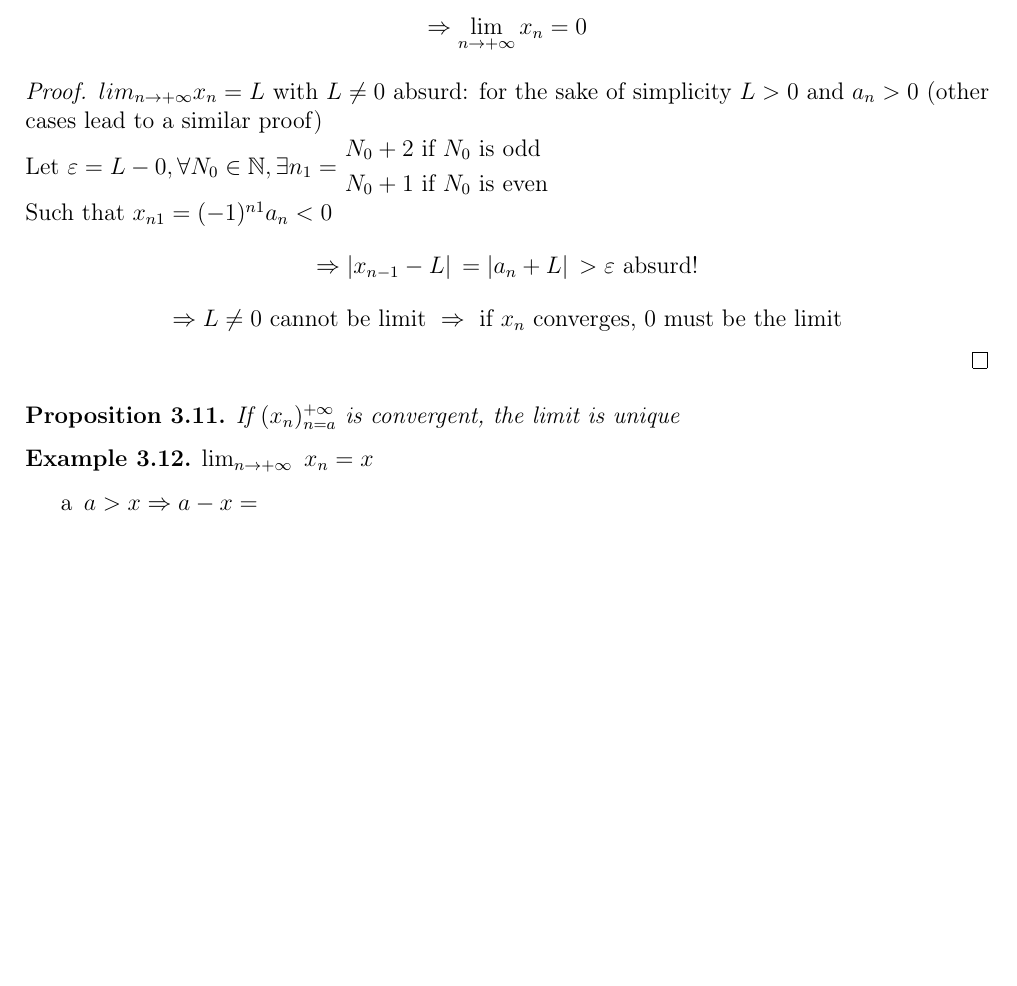
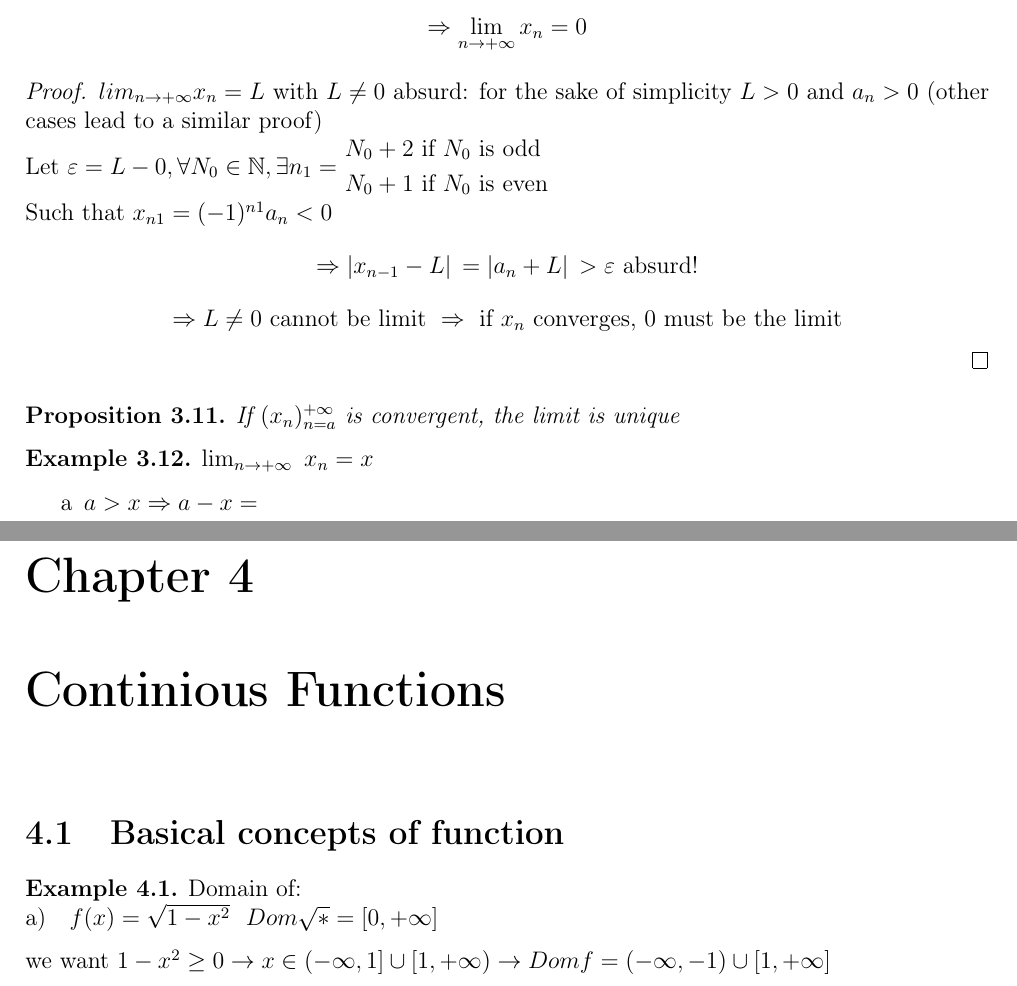
Before and after one commit to santiest/ComputerScience, a LaTeX book (1st year/1st semester/Calculus I/Class notes/Calculusnotes.tex): part of page 24 of 24 before the commit and two parts of pages 26 and 27 of 27 after it, the two joined at a grey line, cut so that both start at the same text, the shorter picture padded with empty space. Compiled offline with pdfLaTeX.

Commit message:
Test commit: Chapter 4

```diff
--- a/1st year/1st semester/Calculus I/Class notes/Calculusnotes.tex
+++ b/1st year/1st semester/Calculus I/Class notes/Calculusnotes.tex
@@ -1158,4 +1160,17 @@ Here we only introduce the set of points used in next chapters.
 
 \end{exmp}
 
+\chapter{Continious Functions}
+
+\section{Basical concepts of function}
+
+\begin{exmp}
+  Domain of: \\
+  a) \ \ $f(x) = \sqrt{1-x^2} \ \ Dom\sqrt{*} = [0, +\infty]$
+
+  we want $ 1-x^2 \geq 0 \rightarrow x \in (-\infty, 1] \cup [1, +\infty) \rightarrow Dom f = (-\infty, -1) \cup [1, +\infty] $
+\end{exmp}
+
+
+
 \end{document}
```
Also changed, not shown: 1st year/1st semester/Calculus I/Class notes/Calculusnotes.pdf, 1st year/1st semester/Calculus I/Class notes/Calculusnotes.tex (2 more changed lines).
